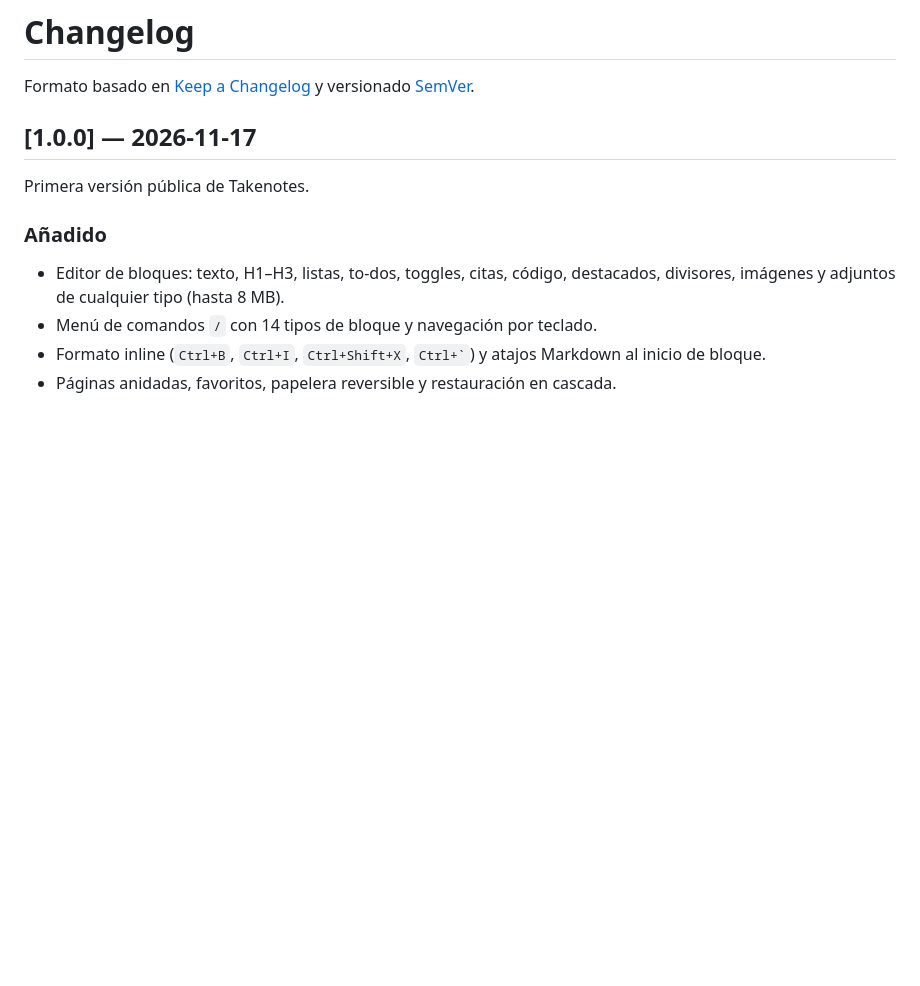
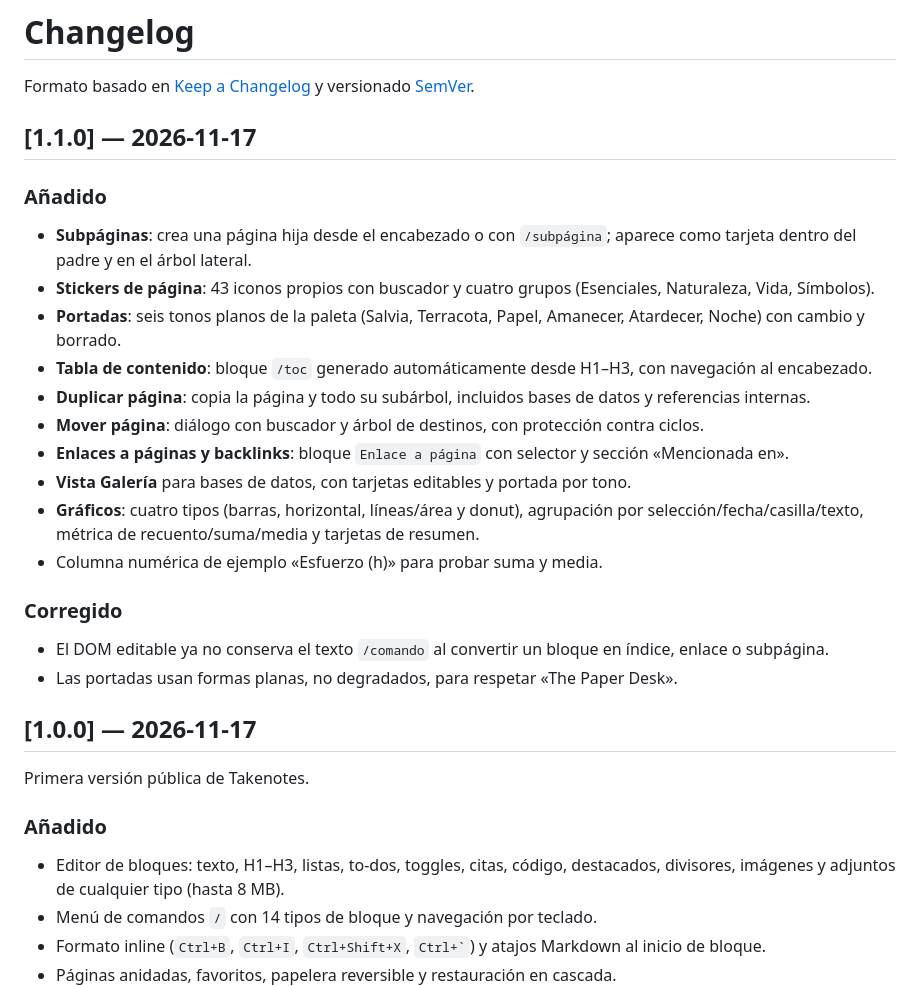
Before and after one commit to pureform132/meganote, a Markdown page: CHANGELOG.md, the part around the change. GitHub-like rendering; blank space fills up the shorter version.

```diff
--- a/CHANGELOG.md
+++ b/CHANGELOG.md
@@ -1,6 +1,26 @@
 # Changelog
 
 Formato basado en [Keep a Changelog](https://keepachangelog.com/es-ES/1.1.0/) y versionado [SemVer](https://semver.org/lang/es/).
+
+## [1.1.0] — 2026-11-17
+
+### Añadido
+
+- **Subpáginas**: crea una página hija desde el encabezado o con `/subpágina`; aparece como tarjeta dentro del padre y en el árbol lateral.
+- **Stickers de página**: 43 iconos propios con buscador y cuatro grupos (Esenciales, Naturaleza, Vida, Símbolos).
+- **Portadas**: seis tonos planos de la paleta (Salvia, Terracota, Papel, Amanecer, Atardecer, Noche) con cambio y borrado.
+- **Tabla de contenido**: bloque `/toc` generado automáticamente desde H1–H3, con navegación al encabezado.
+- **Duplicar página**: copia la página y todo su subárbol, incluidos bases de datos y referencias internas.
+- **Mover página**: diálogo con buscador y árbol de destinos, con protección contra ciclos.
+- **Enlaces a páginas y backlinks**: bloque `Enlace a página` con selector y sección «Mencionada en».
+- **Vista Galería** para bases de datos, con tarjetas editables y portada por tono.
+- **Gráficos**: cuatro tipos (barras, horizontal, líneas/área y donut), agrupación por selección/fecha/casilla/texto, métrica de recuento/suma/media y tarjetas de resumen.
+- Columna numérica de ejemplo «Esfuerzo (h)» para probar suma y media.
+
+### Corregido
+
+- El DOM editable ya no conserva el texto `/comando` al convertir un bloque en índice, enlace o subpágina.
+- Las portadas usan formas planas, no degradados, para respetar «The Paper Desk».
 
 ## [1.0.0] — 2026-11-17
 
```
Also changed, not shown: README.md (+16 -2 lines), docs/screenshots/chart-donut.png (added), docs/screenshots/gallery.png (added), docs/screenshots/stickers.png (added), docs/screenshots/toc.png (added), 14 other files.
